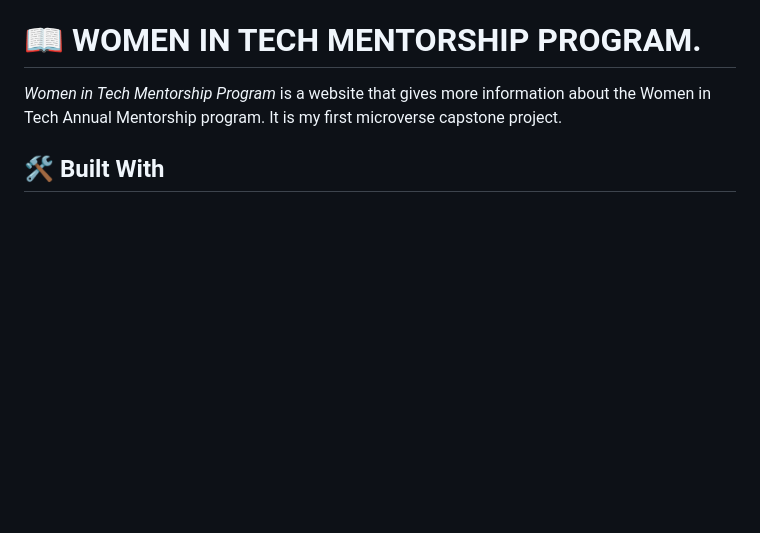
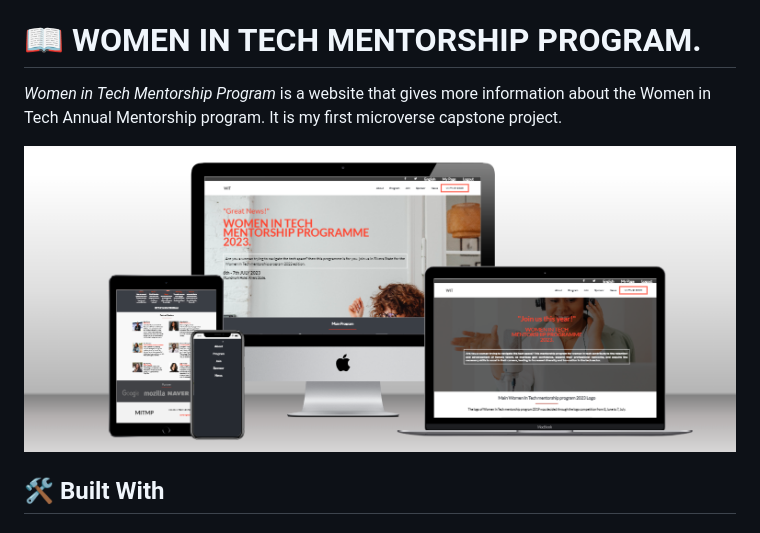
Before and after one commit to JoyTaribagshaw/module-1-capstone-project, a Markdown page: README.md, the part around the change. Rendered like a GitHub page; pictures changed too: image.png (added); blank space fills up the shorter version.

Commit message:
Add image to README file

```diff
--- a/README.md
+++ b/README.md
@@ -26,6 +26,8 @@
 # 📖 WOMEN IN TECH MENTORSHIP PROGRAM. <a name="about-project"></a>
 
 *Women in Tech Mentorship Program* is a website that gives more information about the Women in Tech Annual Mentorship program. It is my first microverse capstone project.
+
+![WIT image](image.png)
 
 ## 🛠 Built With <a name="built-with"></a>
 
```
